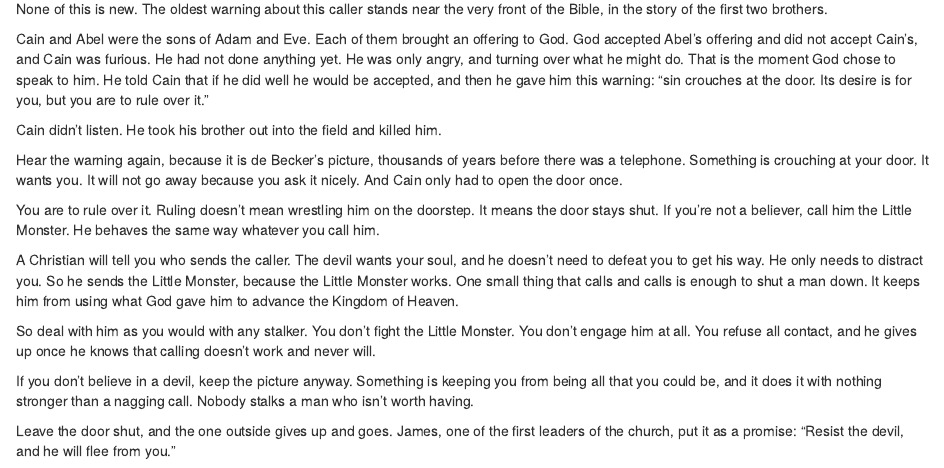
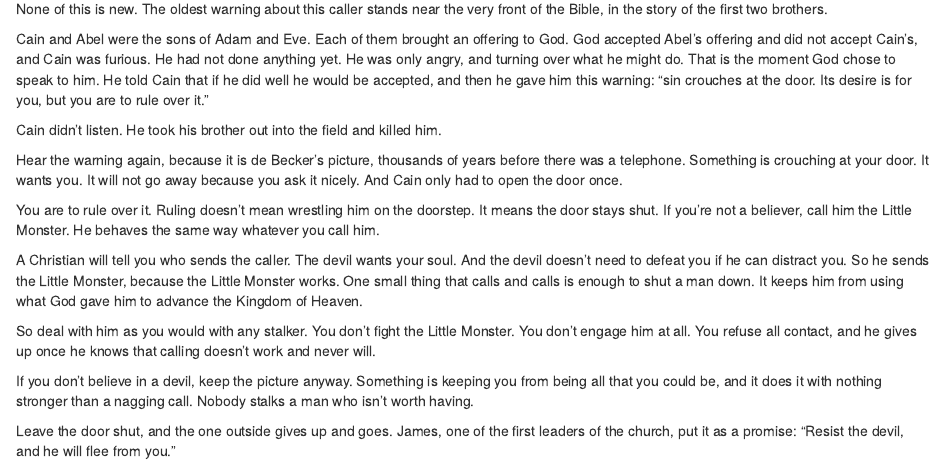
Before and after one commit to IamJamesRooke/stopjerkingoff, an R Markdown document (13-just-once.Rmd): the page in a window 1100 px wide, from 2930 px down. Rendered offline with R 4.5, knitr and Pandoc, with nearby package versions; drawn as R Markdown's standard HTML page in place of the format the file asks for.

Commit message:
Ch 13: James's exact line, the devil doesn't need to defeat you if he can distract you
Co-Authored-By: Claude Fable 5.2 <noreply@anthropic.com>
Claude-Session: https://claude.ai/code/session_01PmUGncS23cvSndhEXcR2SH

```diff
--- a/13-just-once.Rmd
+++ b/13-just-once.Rmd
@@ -126,7 +126,7 @@
 
 You are to rule over it. Ruling doesn't mean wrestling him on the doorstep. It means the door stays shut. If you're not a believer, call him the Little Monster. He behaves the same way whatever you call him.
 
-A Christian will tell you who sends the caller. The devil wants your soul, and he doesn't need to defeat you to get his way. He only needs to distract you. So he sends the Little Monster, because the Little Monster works. One small thing that calls and calls is enough to shut a man down. It keeps him from using what God gave him to advance the Kingdom of Heaven.
+A Christian will tell you who sends the caller. The devil wants your soul. And the devil doesn't need to defeat you if he can distract you. So he sends the Little Monster, because the Little Monster works. One small thing that calls and calls is enough to shut a man down. It keeps him from using what God gave him to advance the Kingdom of Heaven.
 
 So deal with him as you would with any stalker. You don't fight the Little Monster. You don't engage him at all. You refuse all contact, and he gives up once he knows that calling doesn't work and never will.
 
```
